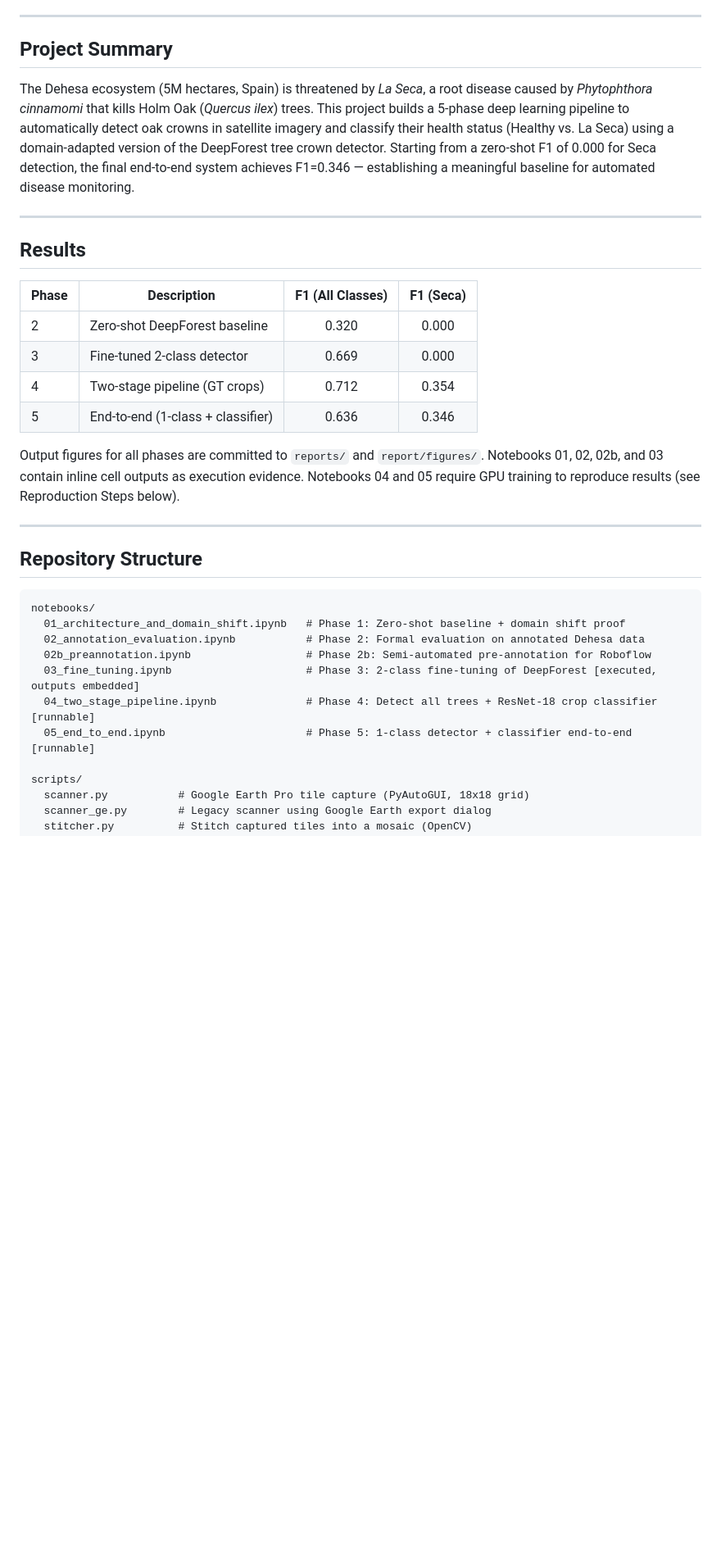
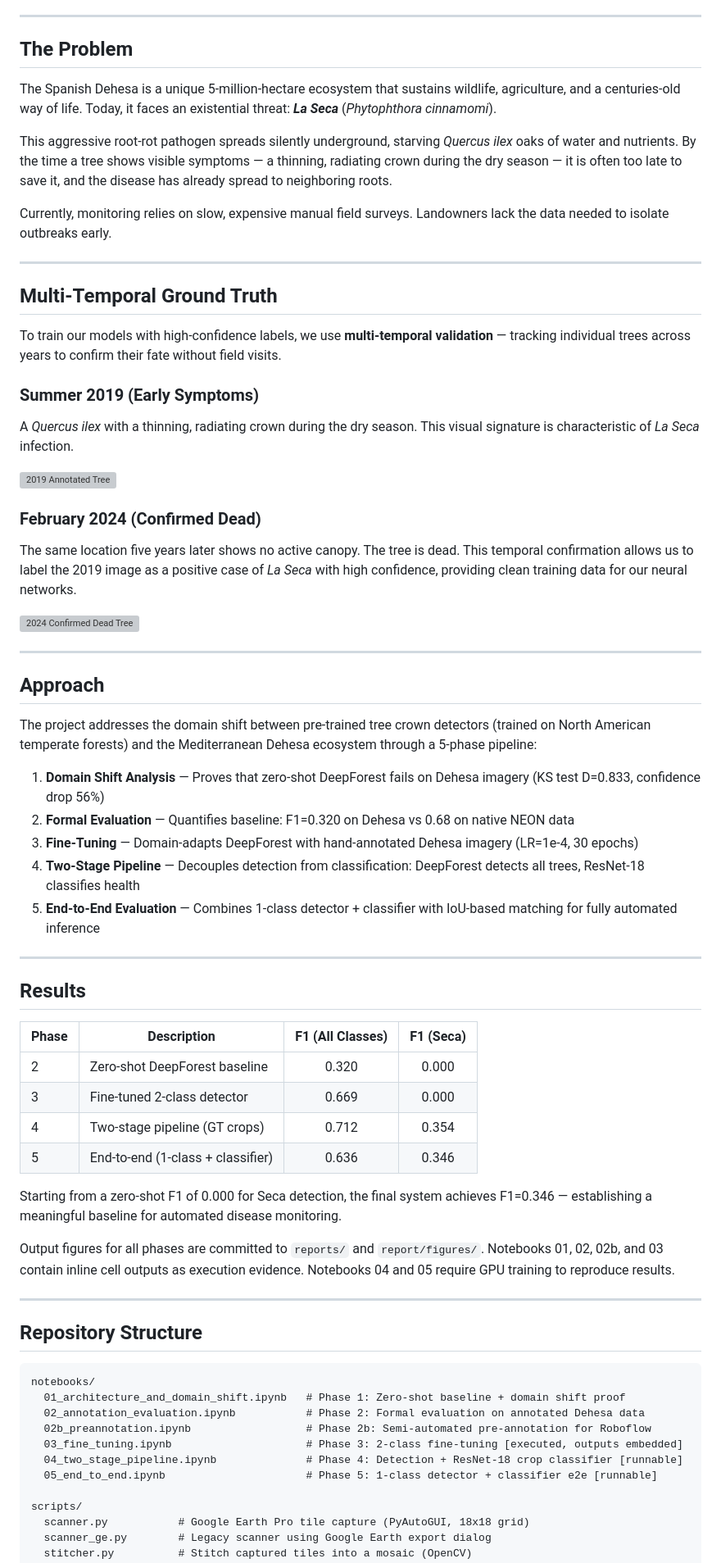
Before and after one commit to sergioillescascabiro/QuercusHealth-Public, a Markdown page: README.md, the part around one of its changes. Shown at 82% size. Drawn GitHub-style; blank space fills up the shorter version; grey boxes are pictures that could not be loaded.

Commit message:
docs: merge narrative intro with academic documentation in README
Combine the visual storytelling from the original main branch README
(La Seca problem, multi-temporal validation images, approach overview)
with the technical academic sections (results table, how to run,
reproduction steps, dependencies, troubleshooting). Removes marketing
language (SaaS platform, Roadmap to Launch) while preserving the
narrative quality that explains the project context.

```diff
--- a/README.md
+++ b/README.md
@@ -10,9 +10,43 @@ Automated detection and health classification of *Quercus ilex* in the Spanish D
 
 ---
 
-## Project Summary
+## The Problem
 
-The Dehesa ecosystem (5M hectares, Spain) is threatened by *La Seca*, a root disease caused by *Phytophthora cinnamomi* that kills Holm Oak (*Quercus ilex*) trees. This project builds a 5-phase deep learning pipeline to automatically detect oak crowns in satellite imagery and classify their health status (Healthy vs. La Seca) using a domain-adapted version of the DeepForest tree crown detector. Starting from a zero-shot F1 of 0.000 for Seca detection, the final end-to-end system achieves F1=0.346 — establishing a meaningful baseline for automated disease monitoring.
+The Spanish Dehesa is a unique 5-million-hectare ecosystem that sustains wildlife, agriculture, and a centuries-old way of life. Today, it faces an existential threat: ***La Seca*** (*Phytophthora cinnamomi*).
+
+This aggressive root-rot pathogen spreads silently underground, starving *Quercus ilex* oaks of water and nutrients. By the time a tree shows visible symptoms — a thinning, radiating crown during the dry season — it is often too late to save it, and the disease has already spread to neighboring roots.
+
+Currently, monitoring relies on slow, expensive manual field surveys. Landowners lack the data needed to isolate outbreaks early.
+
+---
+
+## Multi-Temporal Ground Truth
+
+To train our models with high-confidence labels, we use **multi-temporal validation** — tracking individual trees across years to confirm their fate without field visits.
+
+### Summer 2019 (Early Symptoms)
+
+A *Quercus ilex* with a thinning, radiating crown during the dry season. This visual signature is characteristic of *La Seca* infection.
+
+![2019 Annotated Tree](data/sample_2019aug_annoted.png)
+
+### February 2024 (Confirmed Dead)
+
+The same location five years later shows no active canopy. The tree is dead. This temporal confirmation allows us to label the 2019 image as a positive case of *La Seca* with high confidence, providing clean training data for our neural networks.
+
+![2024 Confirmed Dead Tree](data/sample_2024feb_annoted.png)
+
+---
+
+## Approach
+
+The project addresses the domain shift between pre-trained tree crown detectors (trained on North American temperate forests) and the Mediterranean Dehesa ecosystem through a 5-phase pipeline:
+
+1. **Domain Shift Analysis** — Proves that zero-shot DeepForest fails on Dehesa imagery (KS test D=0.833, confidence drop 56%)
+2. **Formal Evaluation** — Quantifies baseline: F1=0.320 on Dehesa vs 0.68 on native NEON data
+3. **Fine-Tuning** — Domain-adapts DeepForest with hand-annotated Dehesa imagery (LR=1e-4, 30 epochs)
+4. **Two-Stage Pipeline** — Decouples detection from classification: DeepForest detects all trees, ResNet-18 classifies health
+5. **End-to-End Evaluation** — Combines 1-class detector + classifier with IoU-based matching for fully automated inference
 
 ---
 
@@ -25,7 +59,9 @@ The Dehesa ecosystem (5M hectares, Spain) is threatened by *La Seca*, a root dis
 | 4 | Two-stage pipeline (GT crops) | 0.712 | 0.354 |
 | 5 | End-to-end (1-class + classifier) | 0.636 | 0.346 |
 
-Output figures for all phases are committed to `reports/` and `report/figures/`. Notebooks 01, 02, 02b, and 03 contain inline cell outputs as execution evidence. Notebooks 04 and 05 require GPU training to reproduce results (see Reproduction Steps below).
+Starting from a zero-shot F1 of 0.000 for Seca detection, the final system achieves F1=0.346 — establishing a meaningful baseline for automated disease monitoring.
+
+Output figures for all phases are committed to `reports/` and `report/figures/`. Notebooks 01, 02, 02b, and 03 contain inline cell outputs as execution evidence. Notebooks 04 and 05 require GPU training to reproduce results.
 
 ---
 
@@ -36,9 +72,9 @@ notebooks/
   01_architecture_and_domain_shift.ipynb   # Phase 1: Zero-shot baseline + domain shift proof
   02_annotation_evaluation.ipynb           # Phase 2: Formal evaluation on annotated Dehesa data
   02b_preannotation.ipynb                  # Phase 2b: Semi-automated pre-annotation for Roboflow
-  03_fine_tuning.ipynb                     # Phase 3: 2-class fine-tuning of DeepForest [executed, outputs embedded]
-  04_two_stage_pipeline.ipynb              # Phase 4: Detect all trees + ResNet-18 crop classifier [runnable]
-  05_end_to_end.ipynb                      # Phase 5: 1-class detector + classifier end-to-end [runnable]
+  03_fine_tuning.ipynb                     # Phase 3: 2-class fine-tuning [executed, outputs embedded]
+  04_two_stage_pipeline.ipynb              # Phase 4: Detection + ResNet-18 crop classifier [runnable]
+  05_end_to_end.ipynb                      # Phase 5: 1-class detector + classifier e2e [runnable]
 
 scripts/
   scanner.py           # Google Earth Pro tile capture (PyAutoGUI, 18x18 grid)
```
Also changed, not shown: other parts of README.md (+2 -10 lines).
